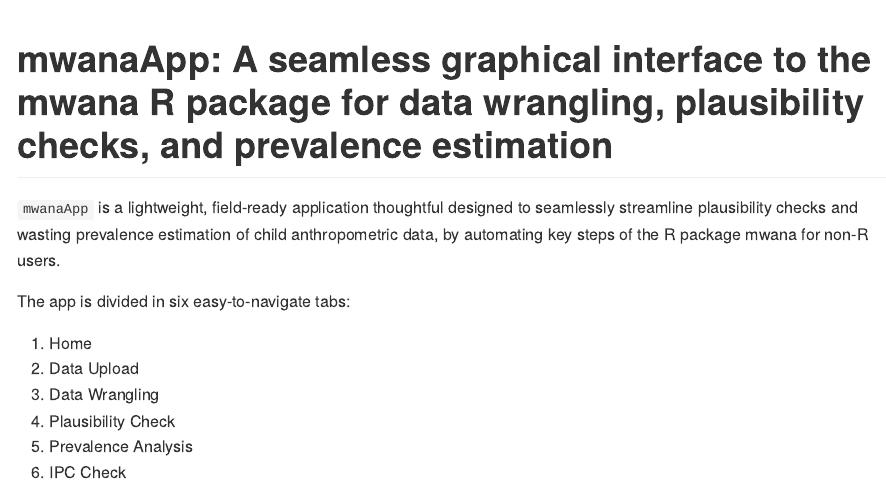
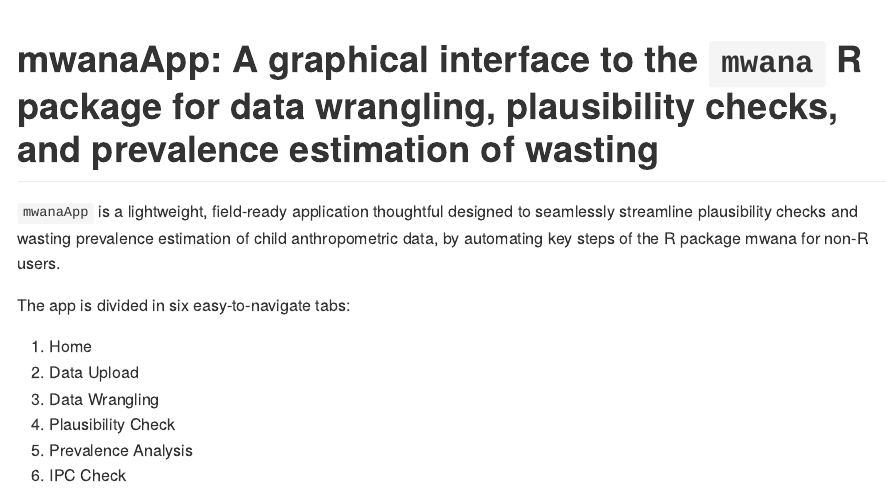
Before and after one commit to mphimo/mwanaApp, a Quarto document (README.qmd): the page in a window 1100 px wide, from its top. The pictures show the output file README.md that the author committed with the source, drawn offline in the style of GitHub; badge pictures from the web are left out.

Commit message:
update title

```diff
--- a/README.qmd
+++ b/README.qmd
@@ -2,7 +2,7 @@
 format: gfm
 ---
 
-# mwanaApp: A seamless graphical interface to the mwana R package for data wrangling, plausibility checks, and prevalence estimation
+# mwanaApp: A graphical interface to the `mwana` R package for data wrangling, plausibility checks, and prevalence estimation of wasting
 
 <!-- badges: start -->
 [![R-CMD-check](https://github.com/mphimo/mwanaApp/actions/workflows/R-CMD-check.yaml/badge.svg)](https://github.com/mphimo/mwanaApp/actions/workflows/R-CMD-check.yaml)
```
Also changed, not shown: README.md.
